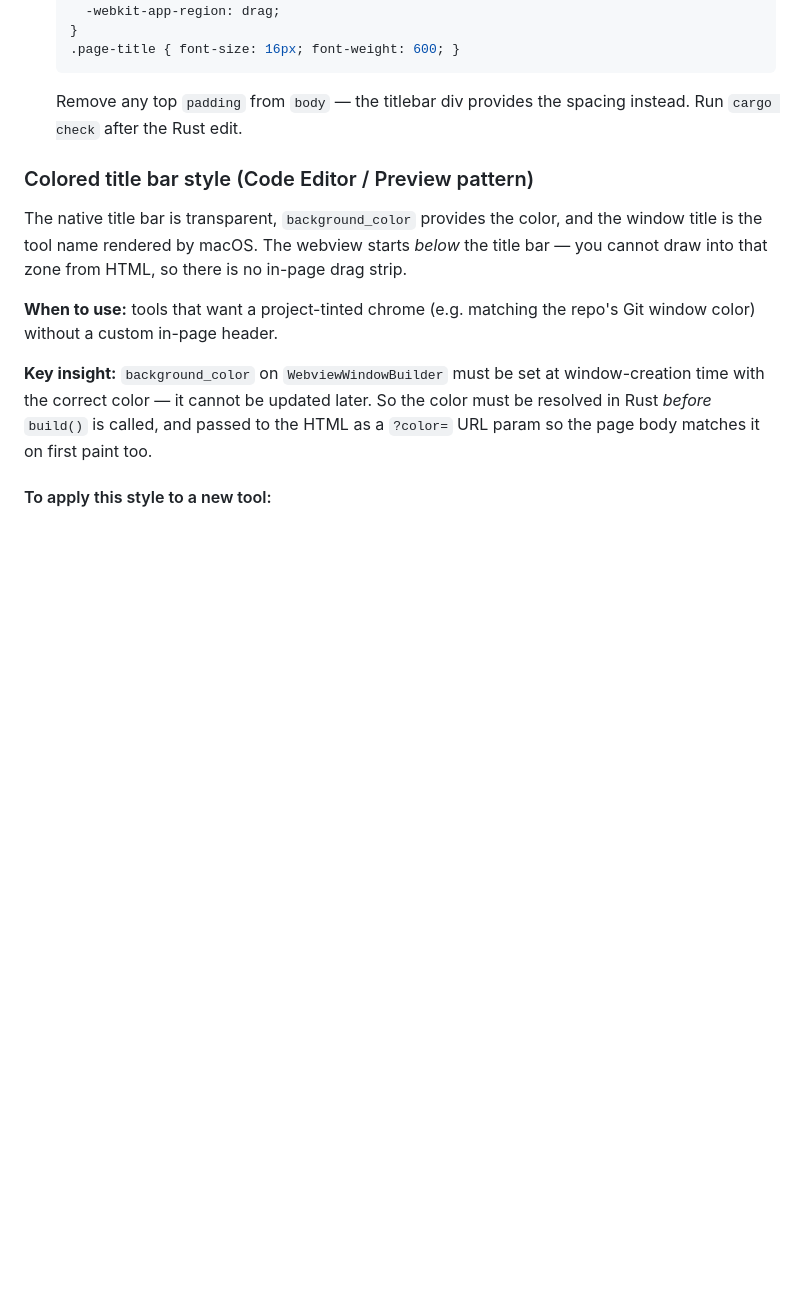
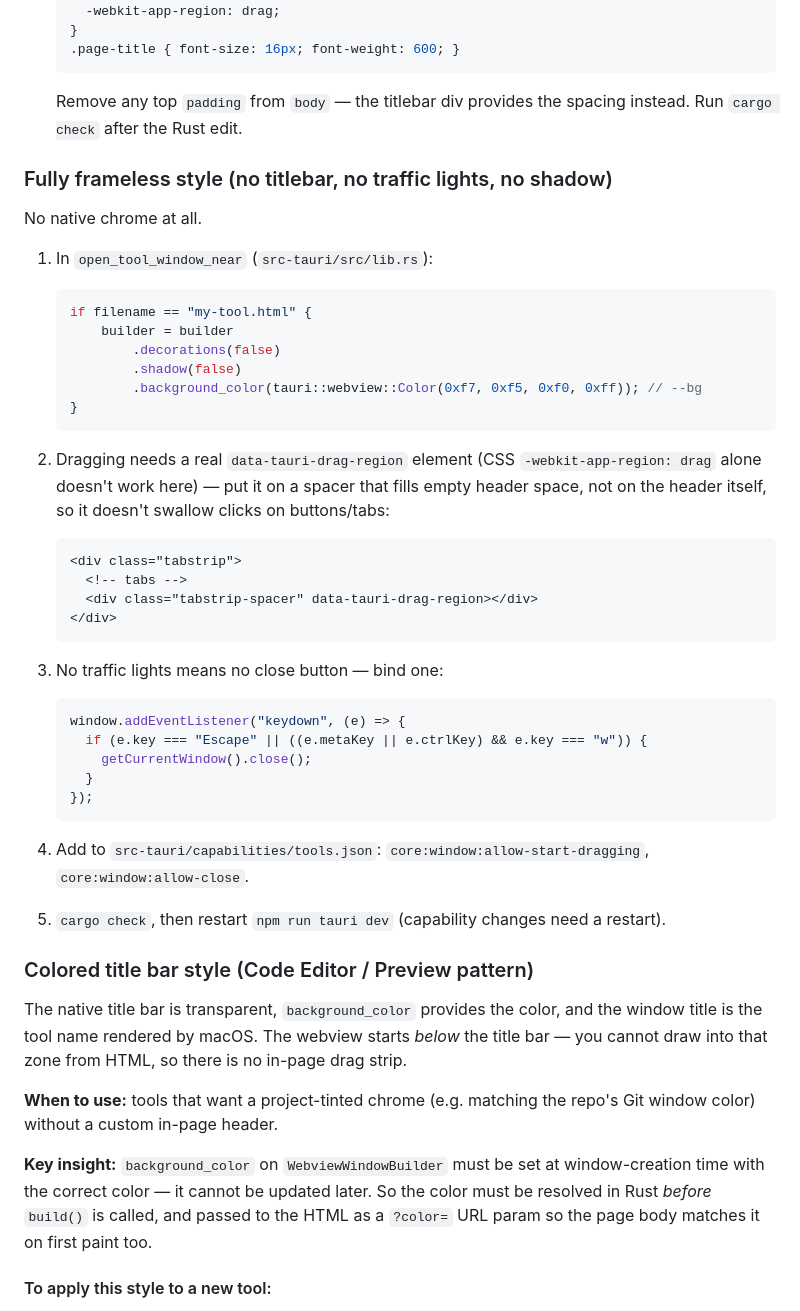
Before and after one commit to rhymeandreason/Studio, a Markdown page: docs/tools.md, the part around the change. Rendered like a GitHub page; blank space fills up the shorter version.

Commit message:
document how to do a frameless window

````diff
--- a/docs/tools.md
+++ b/docs/tools.md
@@ -165,6 +165,48 @@ in an in-page drag strip. To apply to a tool (e.g. `my-tool.html`):
 
    Remove any top `padding` from `body` — the titlebar div provides the
    spacing instead. Run `cargo check` after the Rust edit.
+
+### Fully frameless style (no titlebar, no traffic lights, no shadow)
+
+No native chrome at all.
+
+1. In `open_tool_window_near` (`src-tauri/src/lib.rs`):
+
+   ```rust
+   if filename == "my-tool.html" {
+       builder = builder
+           .decorations(false)
+           .shadow(false)
+           .background_color(tauri::webview::Color(0xf7, 0xf5, 0xf0, 0xff)); // --bg
+   }
+   ```
+
+2. Dragging needs a real `data-tauri-drag-region` element (CSS
+   `-webkit-app-region: drag` alone doesn't work here) — put it on a spacer
+   that fills empty header space, not on the header itself, so it doesn't
+   swallow clicks on buttons/tabs:
+
+   ```html
+   <div class="tabstrip">
+     <!-- tabs -->
+     <div class="tabstrip-spacer" data-tauri-drag-region></div>
+   </div>
+   ```
+
+3. No traffic lights means no close button — bind one:
+
+   ```js
+   window.addEventListener("keydown", (e) => {
+     if (e.key === "Escape" || ((e.metaKey || e.ctrlKey) && e.key === "w")) {
+       getCurrentWindow().close();
+     }
+   });
+   ```
+
+4. Add to `src-tauri/capabilities/tools.json`:
+   `core:window:allow-start-dragging`, `core:window:allow-close`.
+
+5. `cargo check`, then restart `npm run tauri dev` (capability changes need a restart).
 
 ### Colored title bar style (Code Editor / Preview pattern)
 
````
